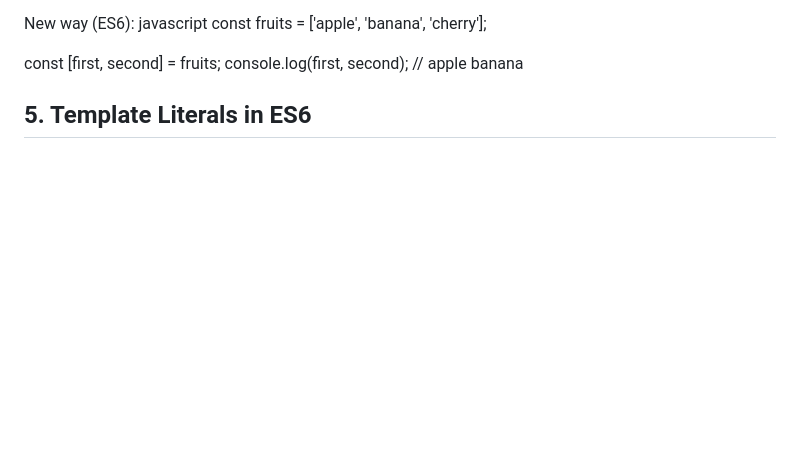
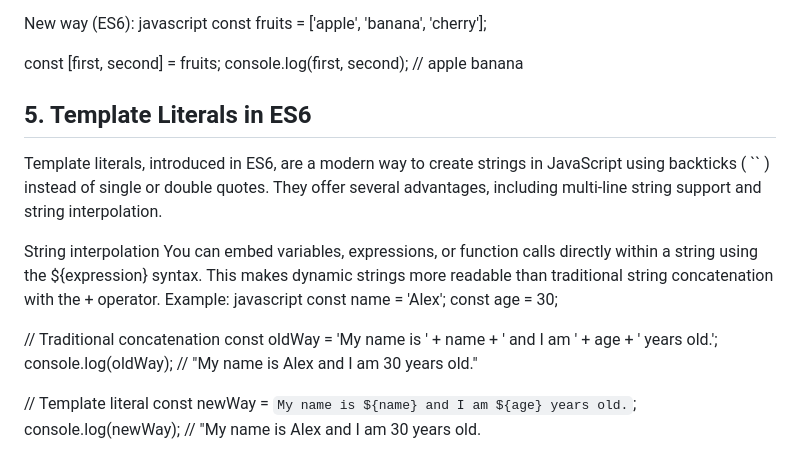
Before and after one commit to arifunnahar/my-assignment-6, a Markdown page: README.md, the part around the change. Drawn GitHub-style; blank space fills up the shorter version.

```diff
--- a/README.md
+++ b/README.md
@@ -88,3 +88,20 @@ console.log(first, second); // apple banana
 
 
 ## 5. Template Literals in ES6
+
+Template literals, introduced in ES6, are a modern way to create strings in JavaScript using backticks ( `` ) instead of single or double quotes. They offer several advantages, including multi-line string support and string interpolation.
+
+String interpolation
+You can embed variables, expressions, or function calls directly within a string using the ${expression} syntax. This makes dynamic strings more readable than traditional string concatenation with the + operator.
+Example:
+javascript
+const name = 'Alex';
+const age = 30;
+
+// Traditional concatenation
+const oldWay = 'My name is ' + name + ' and I am ' + age + ' years old.';
+console.log(oldWay); // "My name is Alex and I am 30 years old."
+
+// Template literal
+const newWay = `My name is ${name} and I am ${age} years old.`;
+console.log(newWay); // "My name is Alex and I am 30 years old.
```
